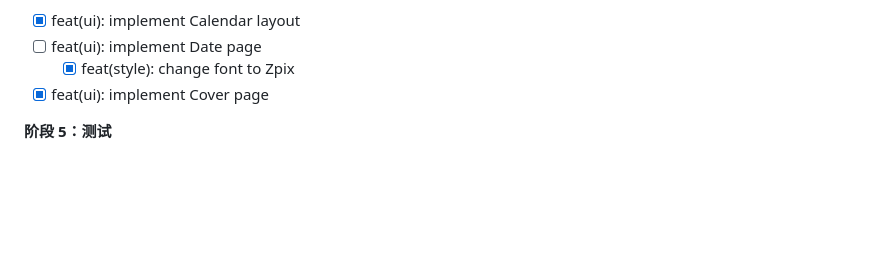
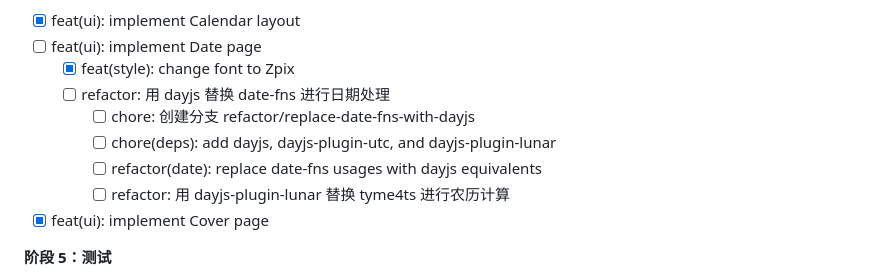
Before and after one commit to chenxing-dev/calendar, a Markdown page: TODO.md, the part around the change. GitHub-like rendering; blank space fills up the shorter version.

Commit message:
docs(todo): update TODO.md

```diff
--- a/TODO.md
+++ b/TODO.md
@@ -59,6 +59,11 @@
 - [x] feat(ui): implement Calendar layout
 - [ ] feat(ui): implement Date page
   - [x] feat(style): change font to Zpix
+  - [ ] refactor: 用 dayjs 替换 date-fns 进行日期处理
+    - [ ] chore: 创建分支 refactor/replace-date-fns-with-dayjs
+    - [ ] chore(deps): add dayjs, dayjs-plugin-utc, and dayjs-plugin-lunar
+    - [ ] refactor(date): replace date-fns usages with dayjs equivalents
+    - [ ] refactor: 用 dayjs-plugin-lunar 替换 tyme4ts 进行农历计算
 - [x] feat(ui): implement Cover page
 
 **阶段 5：测试**
```
